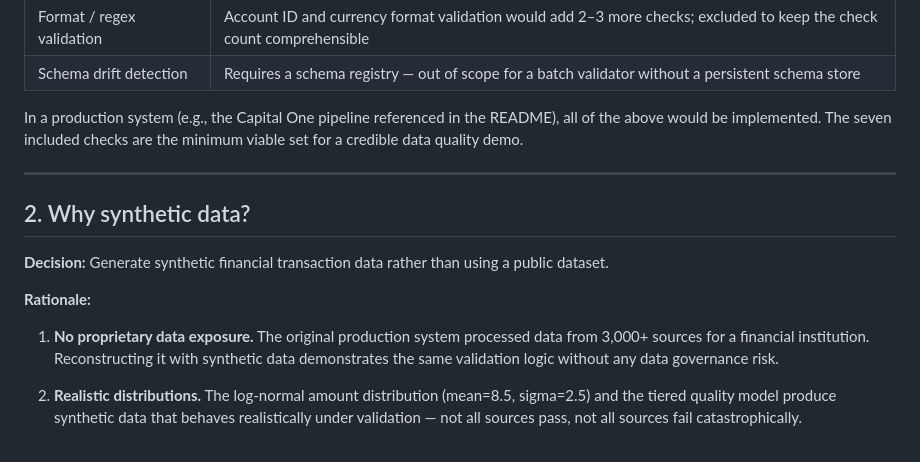
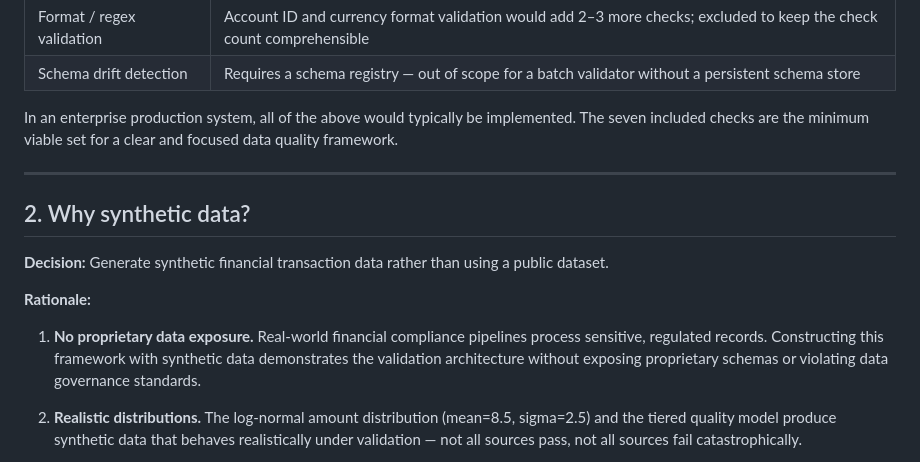
Before and after one commit to akbknight/data-pipeline-validator, a Markdown page: docs/decision_log.md, the part around the change. GitHub-like rendering.

```diff
--- a/docs/decision_log.md
+++ b/docs/decision_log.md
@@ -21,7 +21,7 @@ Checks deliberately excluded from this demo:
 | Format / regex validation | Account ID and currency format validation would add 2–3 more checks; excluded to keep the check count comprehensible |
 | Schema drift detection | Requires a schema registry — out of scope for a batch validator without a persistent schema store |
 
-In a production system (e.g., the Capital One pipeline referenced in the README), all of the above would be implemented. The seven included checks are the minimum viable set for a credible data quality demo.
+In an enterprise production system, all of the above would typically be implemented. The seven included checks are the minimum viable set for a clear and focused data quality framework.
 
 ---
 
@@ -31,7 +31,7 @@ In a production system (e.g., the Capital One pipeline referenced in the README)
 
 **Rationale:**
 
-1. **No proprietary data exposure.** The original production system processed data from 3,000+ sources for a financial institution. Reconstructing it with synthetic data demonstrates the same validation logic without any data governance risk.
+1. **No proprietary data exposure.** Real-world financial compliance pipelines process sensitive, regulated records. Constructing this framework with synthetic data demonstrates the validation architecture without exposing proprietary schemas or violating data governance standards.
 
 2. **Realistic distributions.** The log-normal amount distribution (mean=8.5, sigma=2.5) and the tiered quality model produce synthetic data that behaves realistically under validation — not all sources pass, not all sources fail catastrophically.
 
```
Also changed, not shown: README.md (+2 -2 lines).
